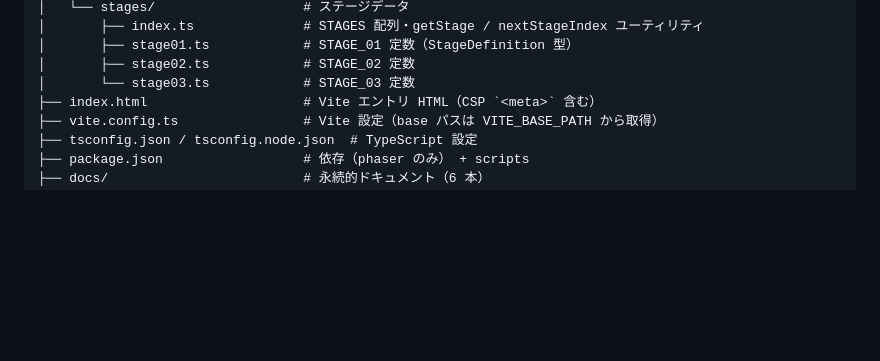
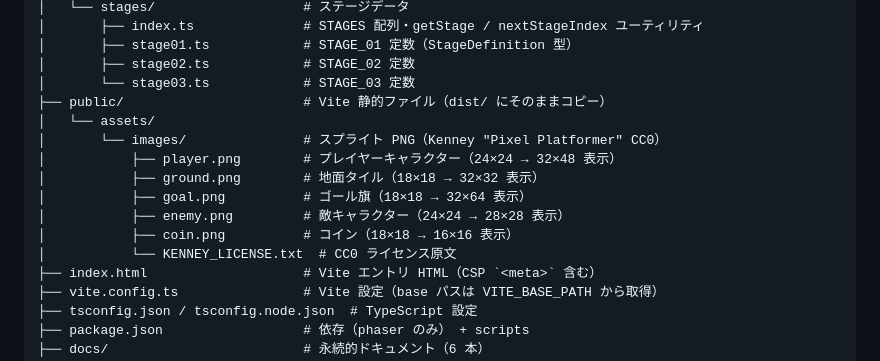
Before and after one commit to n-yata/chiku-clock-run, a Markdown page: docs/repository-structure.md, the part around the change. Drawn GitHub-style; blank space fills up the shorter version.

Commit message:
docs: update architecture, repository-structure, and product-requirements for v0.6 sprite assets
Co-Authored-By: Claude Sonnet 4.6 <noreply@anthropic.com>

```diff
--- a/docs/repository-structure.md
+++ b/docs/repository-structure.md
@@ -21,6 +21,15 @@ mario-game/
 │       ├── stage01.ts            # STAGE_01 定数（StageDefinition 型）
 │       ├── stage02.ts            # STAGE_02 定数
 │       └── stage03.ts            # STAGE_03 定数
+├── public/                       # Vite 静的ファイル（dist/ にそのままコピー）
+│   └── assets/
+│       └── images/               # スプライト PNG（Kenney "Pixel Platformer" CC0）
+│           ├── player.png        # プレイヤーキャラクター（24×24 → 32×48 表示）
+│           ├── ground.png        # 地面タイル（18×18 → 32×32 表示）
+│           ├── goal.png          # ゴール旗（18×18 → 32×64 表示）
+│           ├── enemy.png         # 敵キャラクター（24×24 → 28×28 表示）
+│           ├── coin.png          # コイン（18×18 → 16×16 表示）
+│           └── KENNEY_LICENSE.txt  # CC0 ライセンス原文
 ├── index.html                    # Vite エントリ HTML（CSP `<meta>` 含む）
 ├── vite.config.ts                # Vite 設定（base パスは VITE_BASE_PATH から取得）
 ├── tsconfig.json / tsconfig.node.json  # TypeScript 設定
```
Also changed, not shown: docs/architecture.md (+5 -3 lines), docs/product-requirements.md (+1 -1 lines).
